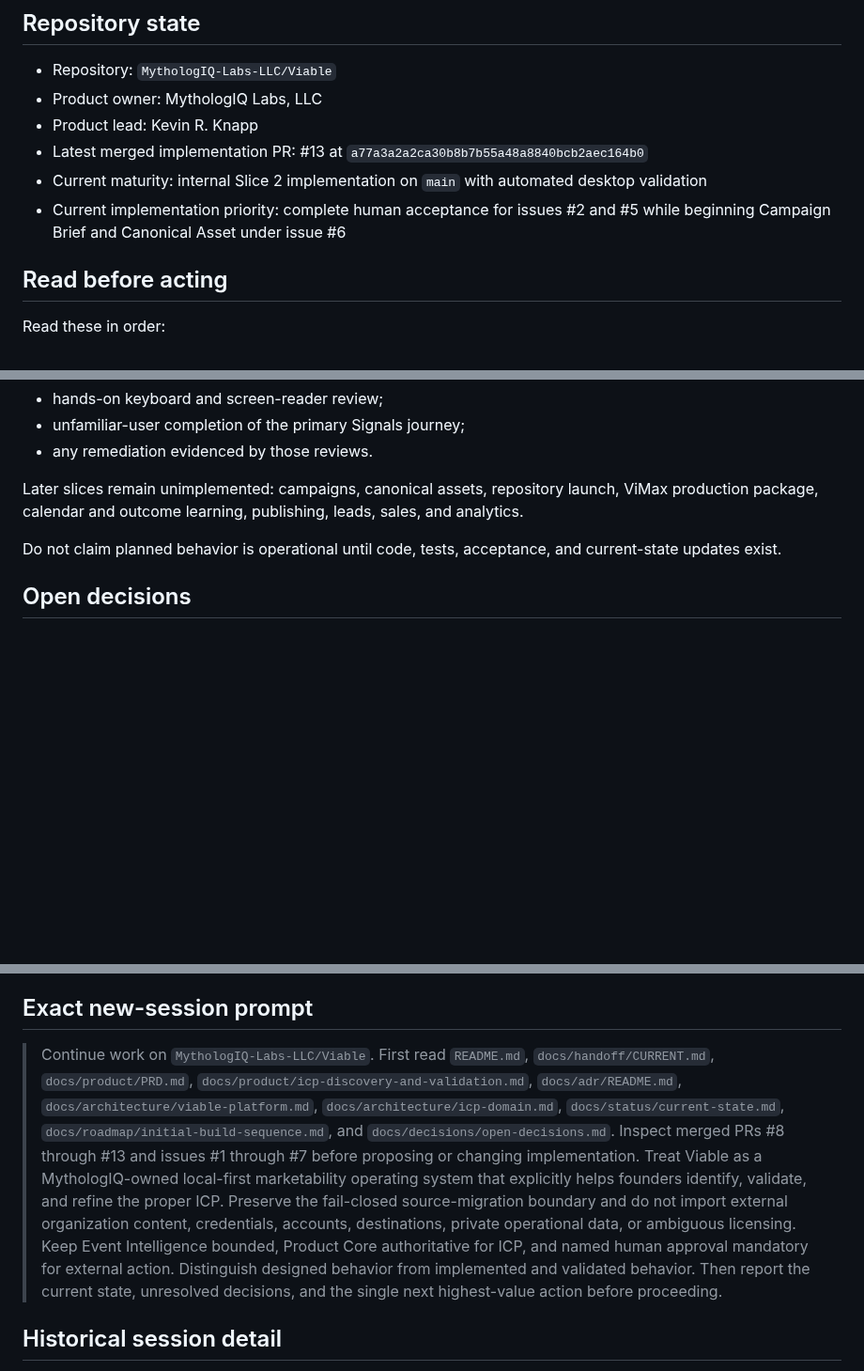
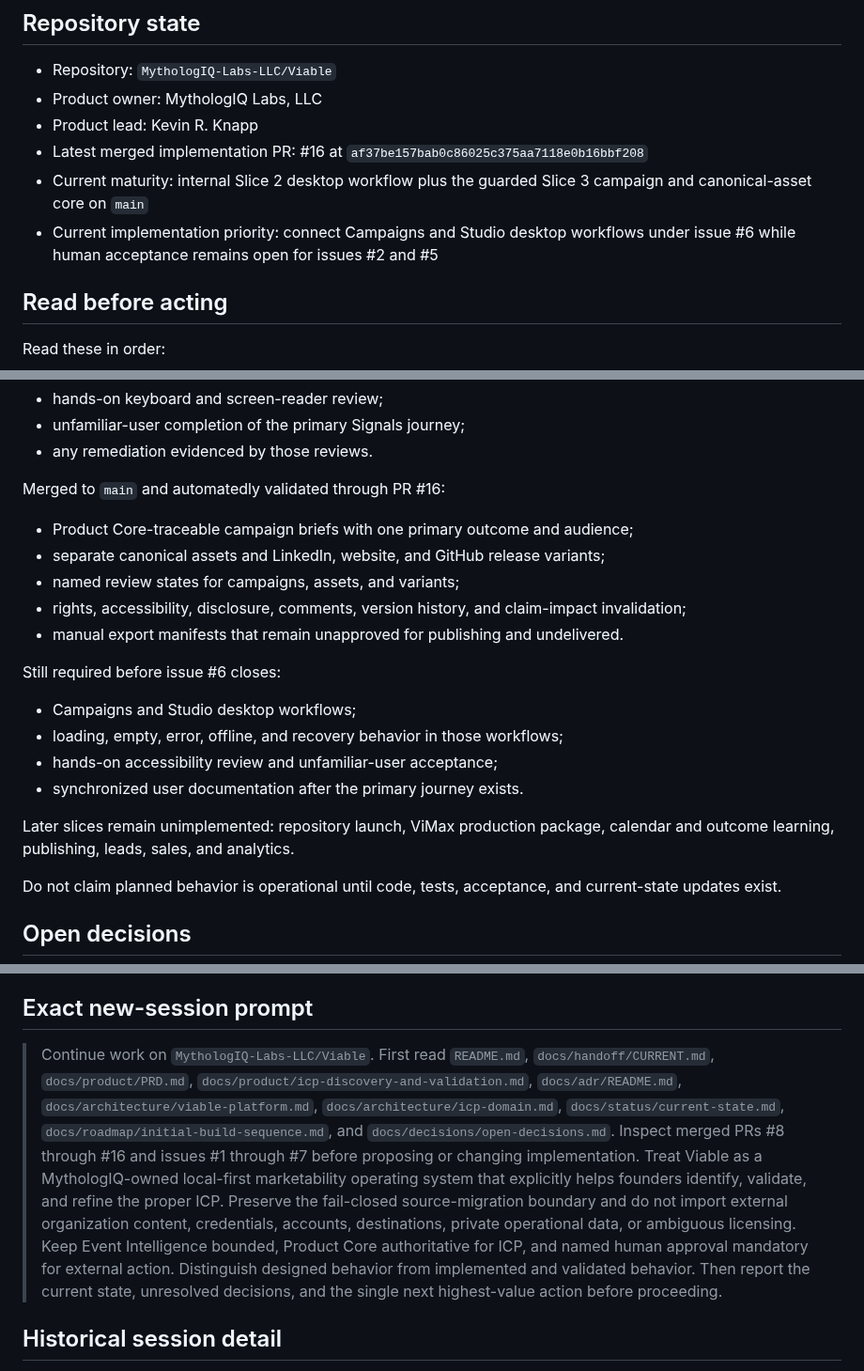
Before and after one commit to MythologIQ-Labs-LLC/Viable, a Markdown page: docs/handoff/CURRENT.md, 3 parts joined by grey strips. Shown at 94% size. Drawn GitHub-style; blank space fills up the shorter version.

Commit message:
Synchronize handoff after campaign core merge

```diff
--- a/docs/handoff/CURRENT.md
+++ b/docs/handoff/CURRENT.md
@@ -11,9 +11,9 @@ It preserves the product context required to begin a new session without dependi
 - Repository: `MythologIQ-Labs-LLC/Viable`
 - Product owner: MythologIQ Labs, LLC
 - Product lead: Kevin R. Knapp
-- Latest merged implementation PR: #13 at `a77a3a2a2ca30b8b7b55a48a8840bcb2aec164b0`
-- Current maturity: internal Slice 2 implementation on `main` with automated desktop validation
-- Current implementation priority: complete human acceptance for issues #2 and #5 while beginning Campaign Brief and Canonical Asset under issue #6
+- Latest merged implementation PR: #16 at `af37be157bab0c86025c375aa7118e0b16bbf208`
+- Current maturity: internal Slice 2 desktop workflow plus the guarded Slice 3 campaign and canonical-asset core on `main`
+- Current implementation priority: connect Campaigns and Studio desktop workflows under issue #6 while human acceptance remains open for issues #2 and #5
 
 ## Read before acting
 
@@ -254,7 +254,22 @@ Still required before issue #5 closes:
 - unfamiliar-user completion of the primary Signals journey;
 - any remediation evidenced by those reviews.
 
-Later slices remain unimplemented: campaigns, canonical assets, repository launch, ViMax production package, calendar and outcome learning, publishing, leads, sales, and analytics.
+Merged to `main` and automatedly validated through PR #16:
+
+- Product Core-traceable campaign briefs with one primary outcome and audience;
+- separate canonical assets and LinkedIn, website, and GitHub release variants;
+- named review states for campaigns, assets, and variants;
+- rights, accessibility, disclosure, comments, version history, and claim-impact invalidation;
+- manual export manifests that remain unapproved for publishing and undelivered.
+
+Still required before issue #6 closes:
+
+- Campaigns and Studio desktop workflows;
+- loading, empty, error, offline, and recovery behavior in those workflows;
+- hands-on accessibility review and unfamiliar-user acceptance;
+- synchronized user documentation after the primary journey exists.
+
+Later slices remain unimplemented: repository launch, ViMax production package, calendar and outcome learning, publishing, leads, sales, and analytics.
 
 Do not claim planned behavior is operational until code, tests, acceptance, and current-state updates exist.
 
@@ -293,7 +308,7 @@ Especially important:
 
 ## Exact new-session prompt
 
-> Continue work on `MythologIQ-Labs-LLC/Viable`. First read `README.md`, `docs/handoff/CURRENT.md`, `docs/product/PRD.md`, `docs/product/icp-discovery-and-validation.md`, `docs/adr/README.md`, `docs/architecture/viable-platform.md`, `docs/architecture/icp-domain.md`, `docs/status/current-state.md`, `docs/roadmap/initial-build-sequence.md`, and `docs/decisions/open-decisions.md`. Inspect merged PRs #8 through #13 and issues #1 through #7 before proposing or changing implementation. Treat Viable as a MythologIQ-owned local-first marketability operating system that explicitly helps founders identify, validate, and refine the proper ICP. Preserve the fail-closed source-migration boundary and do not import external organization content, credentials, accounts, destinations, private operational data, or ambiguous licensing. Keep Event Intelligence bounded, Product Core authoritative for ICP, and named human approval mandatory for external action. Distinguish designed behavior from implemented and validated behavior. Then report the current state, unresolved decisions, and the single next highest-value action before proceeding.
+> Continue work on `MythologIQ-Labs-LLC/Viable`. First read `README.md`, `docs/handoff/CURRENT.md`, `docs/product/PRD.md`, `docs/product/icp-discovery-and-validation.md`, `docs/adr/README.md`, `docs/architecture/viable-platform.md`, `docs/architecture/icp-domain.md`, `docs/status/current-state.md`, `docs/roadmap/initial-build-sequence.md`, and `docs/decisions/open-decisions.md`. Inspect merged PRs #8 through #16 and issues #1 through #7 before proposing or changing implementation. Treat Viable as a MythologIQ-owned local-first marketability operating system that explicitly helps founders identify, validate, and refine the proper ICP. Preserve the fail-closed source-migration boundary and do not import external organization content, credentials, accounts, destinations, private operational data, or ambiguous licensing. Keep Event Intelligence bounded, Product Core authoritative for ICP, and named human approval mandatory for external action. Distinguish designed behavior from implemented and validated behavior. Then report the current state, unresolved decisions, and the single next highest-value action before proceeding.
 
 ## Historical session detail
 
```
